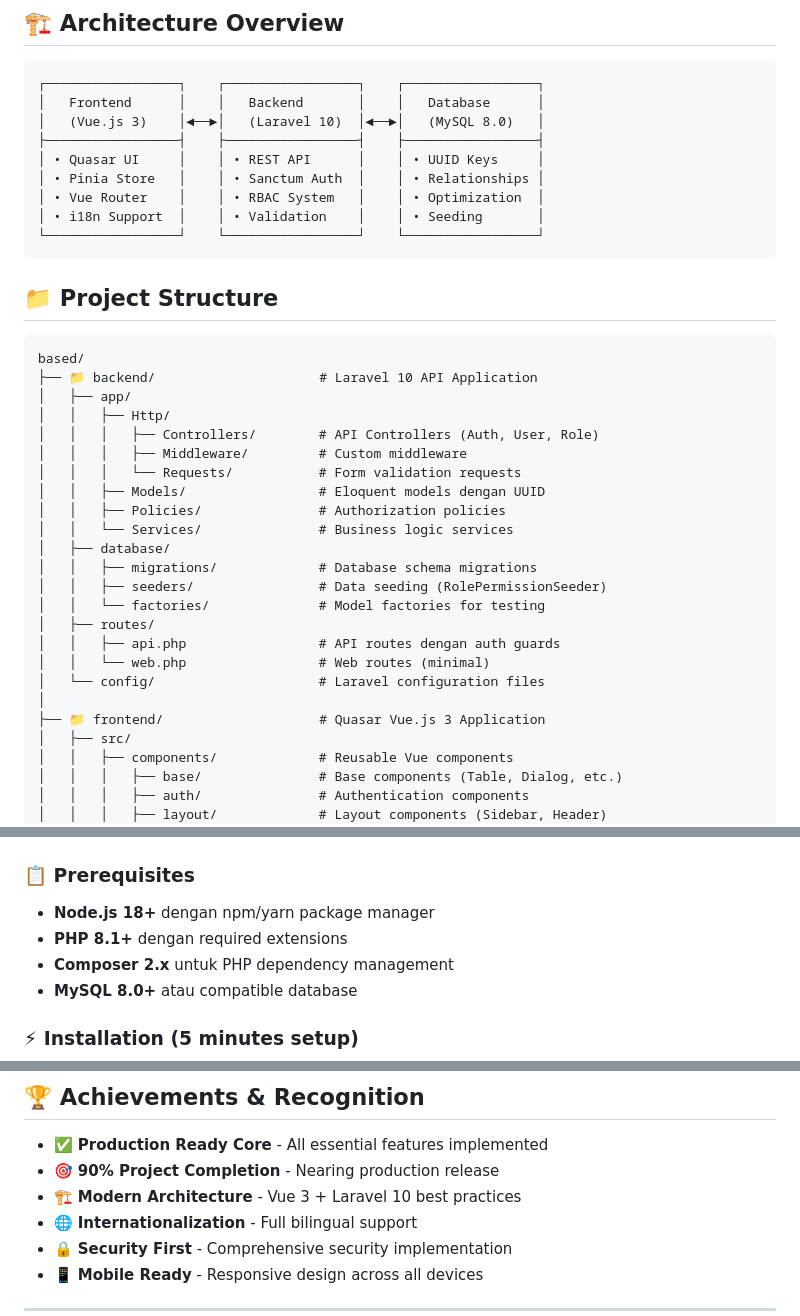
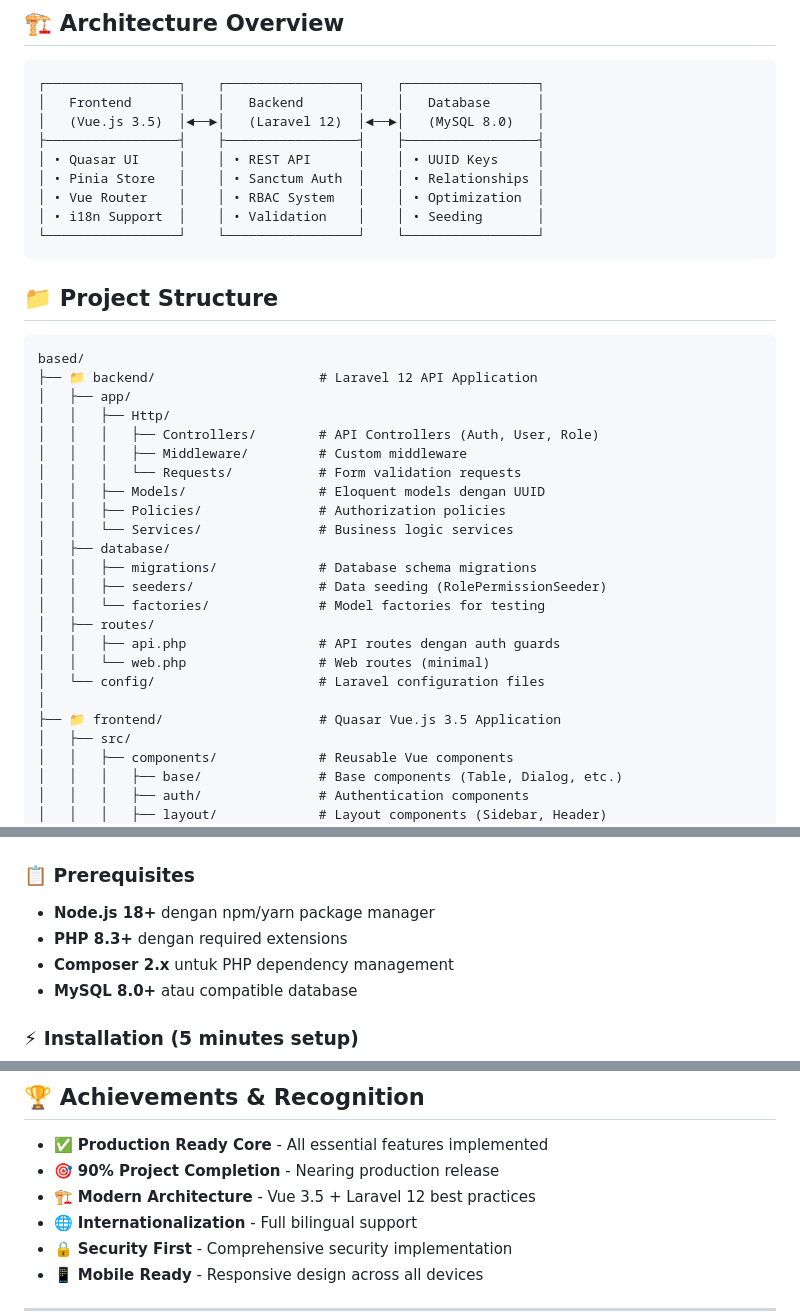
Before and after one commit to edopranata/dashboard-app, a Markdown page: README.md, 3 parts joined by grey strips. Drawn GitHub-style.

````diff
--- a/README.md
+++ b/README.md
@@ -85,7 +81,7 @@ Dashboard Management Application adalah solusi fullstack modern untuk enterprise
 ```
 ┌─────────────────┐    ┌─────────────────┐    ┌─────────────────┐
 │   Frontend      │    │   Backend       │    │   Database      │
-│   (Vue.js 3)    │◄──►│   (Laravel 10)  │◄──►│   (MySQL 8.0)   │
+│   (Vue.js 3.5)  │◄──►│   (Laravel 12)  │◄──►│   (MySQL 8.0)   │
 ├─────────────────┤    ├─────────────────┤    ├─────────────────┤
 │ • Quasar UI     │    │ • REST API      │    │ • UUID Keys     │
 │ • Pinia Store   │    │ • Sanctum Auth  │    │ • Relationships │
@@ -98,7 +94,7 @@ Dashboard Management Application adalah solusi fullstack modern untuk enterprise
 
 ```
 based/
-├── 📁 backend/                     # Laravel 10 API Application
+├── 📁 backend/                     # Laravel 12 API Application
 │   ├── app/
 │   │   ├── Http/
 │   │   │   ├── Controllers/        # API Controllers (Auth, User, Role)
@@ -116,7 +112,7 @@ based/
 │   │   └── web.php                 # Web routes (minimal)
 │   └── config/                     # Laravel configuration files
 │
-├── 📁 frontend/                    # Quasar Vue.js 3 Application
+├── 📁 frontend/                    # Quasar Vue.js 3.5 Application
 │   ├── src/
 │   │   ├── components/             # Reusable Vue components
 │   │   │   ├── base/               # Base components (Table, Dialog, etc.)
@@ -168,7 +164,7 @@ based/
 ### 📋 Prerequisites
 
 - **Node.js 18+** dengan npm/yarn package manager
-- **PHP 8.1+** dengan required extensions
+- **PHP 8.3+** dengan required extensions
 - **Composer 2.x** untuk PHP dependency management
 - **MySQL 8.0+** atau compatible database
 
@@ -545,7 +526,7 @@ composer audit
 
 - ✅ **Production Ready Core** - All essential features implemented
 - 🎯 **90% Project Completion** - Nearing production release
-- 🏗️ **Modern Architecture** - Vue 3 + Laravel 10 best practices
+- 🏗️ **Modern Architecture** - Vue 3.5 + Laravel 12 best practices
 - 🌐 **Internationalization** - Full bilingual support
 - 🔒 **Security First** - Comprehensive security implementation
 - 📱 **Mobile Ready** - Responsive design across all devices
````
Also changed, not shown: other parts of README.md (+17 -36 lines).
